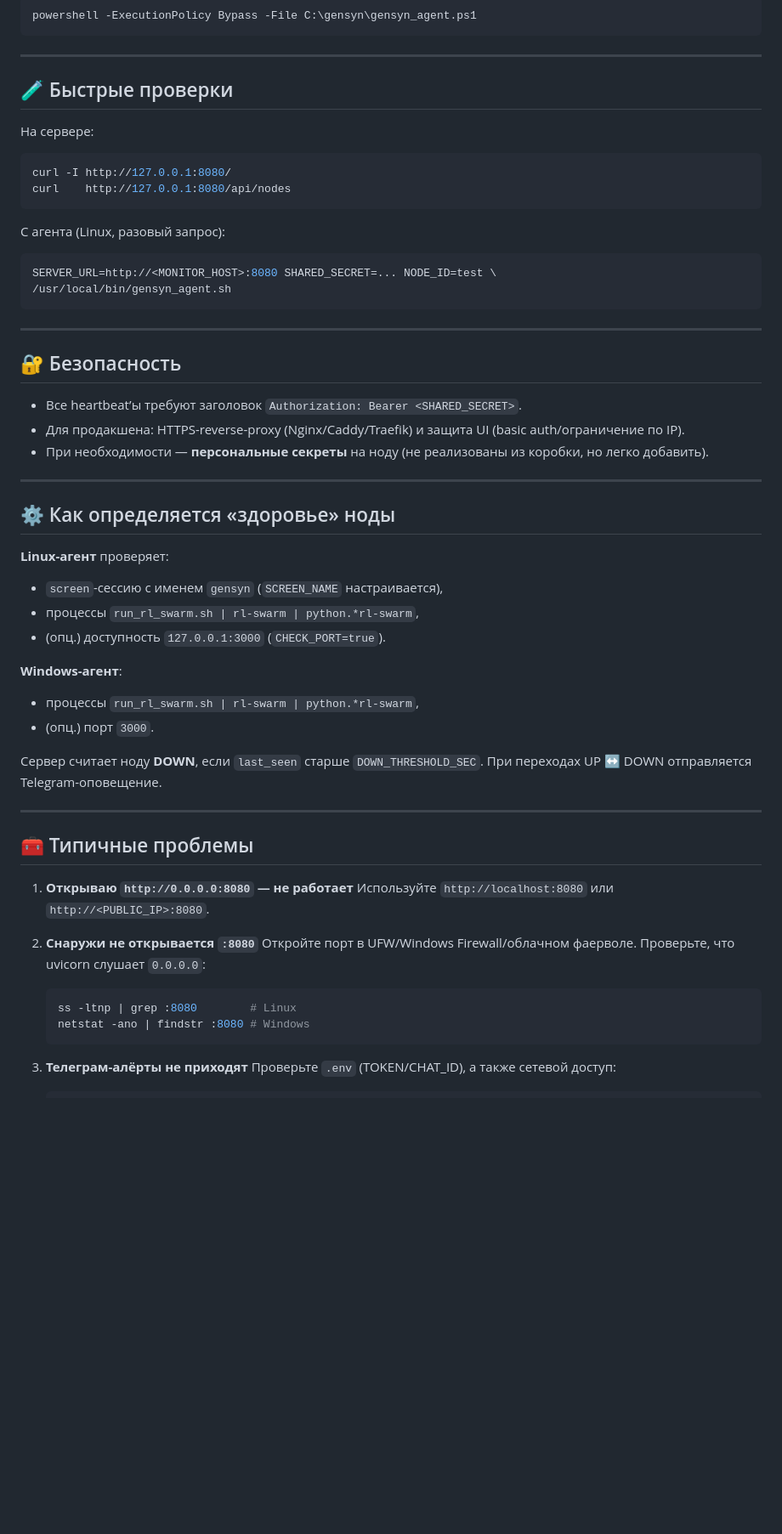
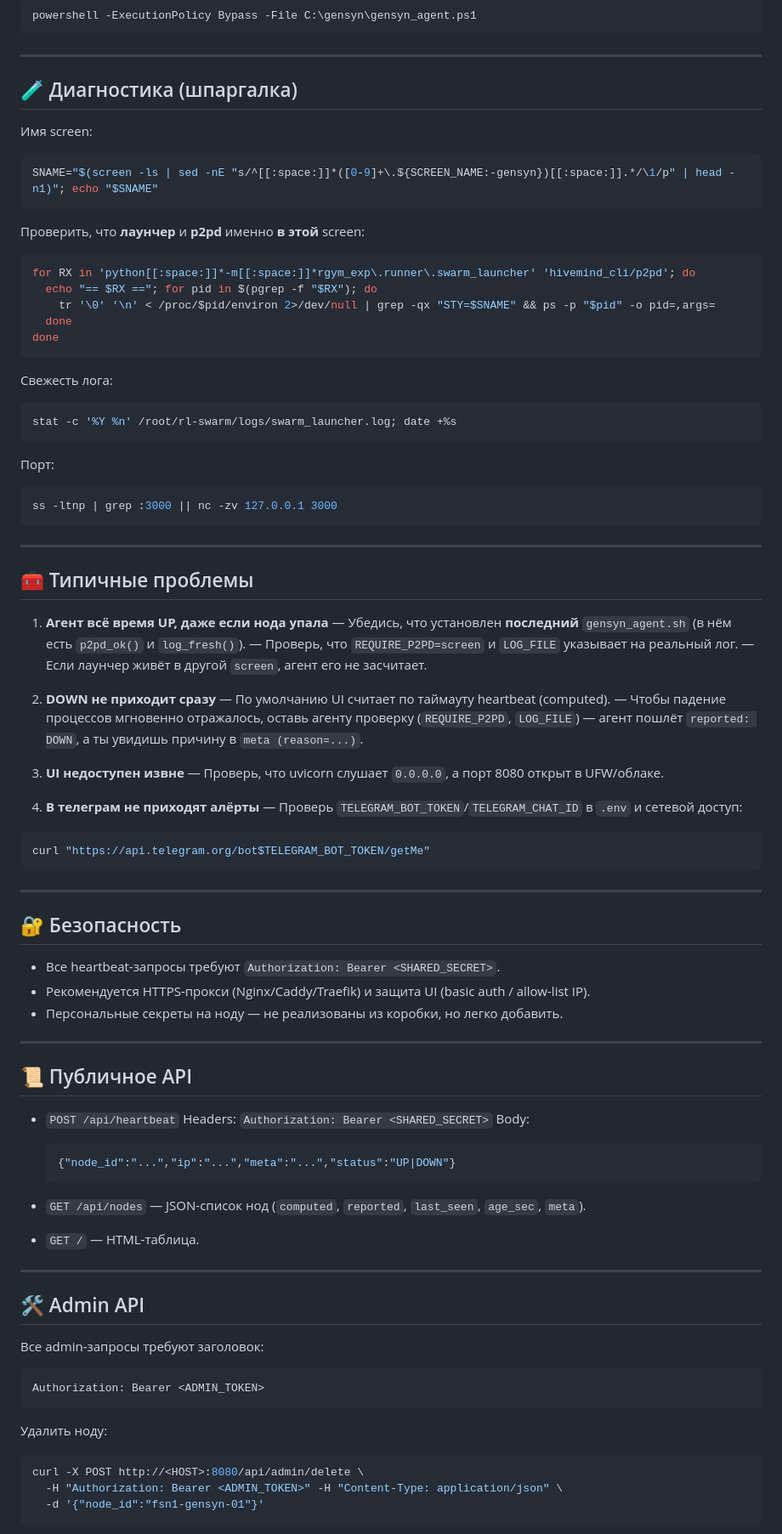
Before and after one commit to ksydoruk1508/gensyn-monitor, a Markdown page: README.md, the part around the change printed below. Shown: that part at 85% size. GitHub-like rendering; blank space fills up the shorter version.

````diff
--- a/README.md
+++ b/README.md
@@ -197,62 +224,98 @@ powershell -ExecutionPolicy Bypass -File C:\gensyn\gensyn_agent.ps1
 
 ---
 
-## 🧪 Быстрые проверки
+## 🧪 Диагностика (шпаргалка)
 
-На сервере:
+Имя screen:
 
 ```bash
-curl -I http://127.0.0.1:8080/
-curl    http://127.0.0.1:8080/api/nodes
+SNAME="$(screen -ls | sed -nE "s/^[[:space:]]*([0-9]+\.${SCREEN_NAME:-gensyn})[[:space:]].*/\1/p" | head -n1)"; echo "$SNAME"
 ```
 
-С агента (Linux, разовый запрос):
+Проверить, что **лаунчер** и **p2pd** именно **в этой** screen:
 
 ```bash
-SERVER_URL=http://<MONITOR_HOST>:8080 SHARED_SECRET=... NODE_ID=test \
-/usr/local/bin/gensyn_agent.sh
+for RX in 'python[[:space:]]*-m[[:space:]]*rgym_exp\.runner\.swarm_launcher' 'hivemind_cli/p2pd'; do
+  echo "== $RX =="; for pid in $(pgrep -f "$RX"); do
+    tr '\0' '\n' < /proc/$pid/environ 2>/dev/null | grep -qx "STY=$SNAME" && ps -p "$pid" -o pid=,args=
+  done
+done
+```
+
+Свежесть лога:
+
+```bash
+stat -c '%Y %n' /root/rl-swarm/logs/swarm_launcher.log; date +%s
+```
+
+Порт:
+
+```bash
+ss -ltnp | grep :3000 || nc -zv 127.0.0.1 3000
+```
+
+---
+
+## 🧰 Типичные проблемы
+
+1. **Агент всё время UP, даже если нода упала**
+   — Убедись, что установлен **последний** `gensyn_agent.sh` (в нём есть `p2pd_ok()` и `log_fresh()`).
+   — Проверь, что `REQUIRE_P2PD=screen` и `LOG_FILE` указывает на реальный лог.
+   — Если лаунчер живёт в другой `screen`, агент его не засчитает.
+
+2. **DOWN не приходит сразу**
+   — По умолчанию UI считает по таймауту heartbeat (computed).
+   — Чтобы падение процессов мгновенно отражалось, оставь агенту проверку (`REQUIRE_P2PD`, `LOG_FILE`) — агент пошлёт `reported: DOWN`, а ты увидишь причину в `meta (reason=...)`.
+
+3. **UI недоступен извне**
+   — Проверь, что uvicorn слушает `0.0.0.0`, а порт 8080 открыт в UFW/облаке.
+
+4. **В телеграм не приходят алёрты**
+   — Проверь `TELEGRAM_BOT_TOKEN`/`TELEGRAM_CHAT_ID` в `.env` и сетевой доступ:
+
+```bash
+curl "https://api.telegram.org/bot$TELEGRAM_BOT_TOKEN/getMe"
 ```
 
 ---
 
 ## 🔐 Безопасность
 
-* Все heartbeat’ы требуют заголовок `Authorization: Bearer <SHARED_SECRET>`.
-* Для продакшена: HTTPS-reverse-proxy (Nginx/Caddy/Traefik) и защита UI (basic auth/ограничение по IP).
-* При необходимости — **персональные секреты** на ноду (не реализованы из коробки, но легко добавить).
+* Все heartbeat-запросы требуют `Authorization: Bearer <SHARED_SECRET>`.
+* Рекомендуется HTTPS-прокси (Nginx/Caddy/Traefik) и защита UI (basic auth / allow-list IP).
+* Персональные секреты на ноду — не реализованы из коробки, но легко добавить.
 
 ---
 
-## ⚙️ Как определяется «здоровье» ноды
+## 📜 Публичное API
 
-**Linux-агент** проверяет:
+* `POST /api/heartbeat`
+  Headers: `Authorization: Bearer <SHARED_SECRET>`
+  Body:
 
-* `screen`-сессию с именем `gensyn` (`SCREEN_NAME` настраивается),
-* процессы `run_rl_swarm.sh | rl-swarm | python.*rl-swarm`,
-* (опц.) доступность `127.0.0.1:3000` (`CHECK_PORT=true`).
+  ```json
+  {"node_id":"...","ip":"...","meta":"...","status":"UP|DOWN"}
+  ```
 
-**Windows-агент**:
+* `GET /api/nodes` — JSON-список нод (`computed`, `reported`, `last_seen`, `age_sec`, `meta`).
 
-* процессы `run_rl_swarm.sh | rl-swarm | python.*rl-swarm`,
-* (опц.) порт `3000`.
-
-Сервер считает ноду **DOWN**, если `last_seen` старше `DOWN_THRESHOLD_SEC`. При переходах UP ↔ DOWN отправляется Telegram-оповещение.
+* `GET /` — HTML-таблица.
 
 ---
 
-## 🧰 Типичные проблемы
+## 🛠️ Admin API
 
-1. **Открываю `http://0.0.0.0:8080` — не работает**
-   Используйте `http://localhost:8080` или `http://<PUBLIC_IP>:8080`.
+Все admin-запросы требуют заголовок:
 
-2. **Снаружи не открывается `:8080`**
-   Откройте порт в UFW/Windows Firewall/облачном фаерволе. Проверьте, что uvicorn слушает `0.0.0.0`:
+```
+Authorization: Bearer <ADMIN_TOKEN>
+```
 
-   ```bash
-   ss -ltnp | grep :8080        # Linux
-   netstat -ano | findstr :8080 # Windows
-   ```
+Удалить ноду:
 
-3. **Телеграм-алёрты не приходят**
-   Проверьте `.env` (TOKEN/CHAT_ID), а также сетевой доступ:
+```bash
+curl -X POST http://<HOST>:8080/api/admin/delete \
+  -H "Authorization: Bearer <ADMIN_TOKEN>" -H "Content-Type: application/json" \
+  -d '{"node_id":"fsn1-gensyn-01"}'
+```
 
````
Also changed, not shown: other parts of README.md (+136 -160 lines).
